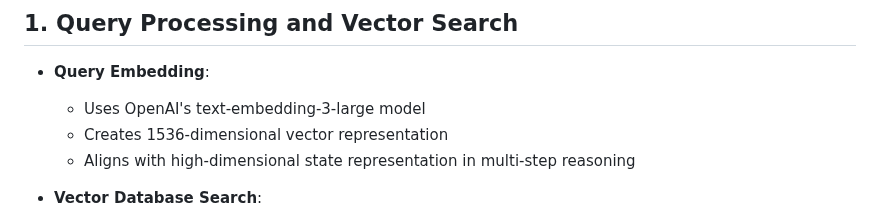
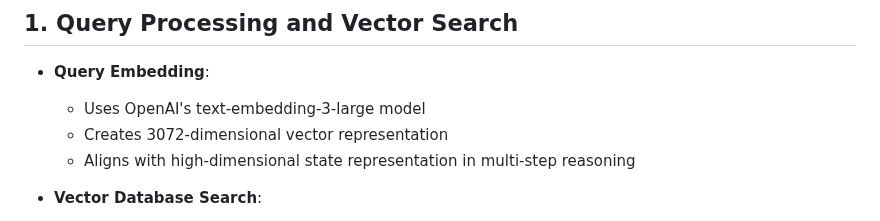
Before and after one commit to PixelPoser/CEO-Pro, a Markdown page: README.md, the part around one of its changes. Rendered like a GitHub page.

```diff
--- a/README.md
+++ b/README.md
@@ -41,7 +41,7 @@ This project implements a sophisticated business strategy optimization system in
 
 - **Query Embedding**:
   - Uses OpenAI's text-embedding-3-large model
-  - Creates 1536-dimensional vector representation
+  - Creates 3072-dimensional vector representation
   - Aligns with high-dimensional state representation in multi-step reasoning
 
 - **Vector Database Search**:
```
Also changed, not shown: other parts of README.md (+2 -2 lines).
